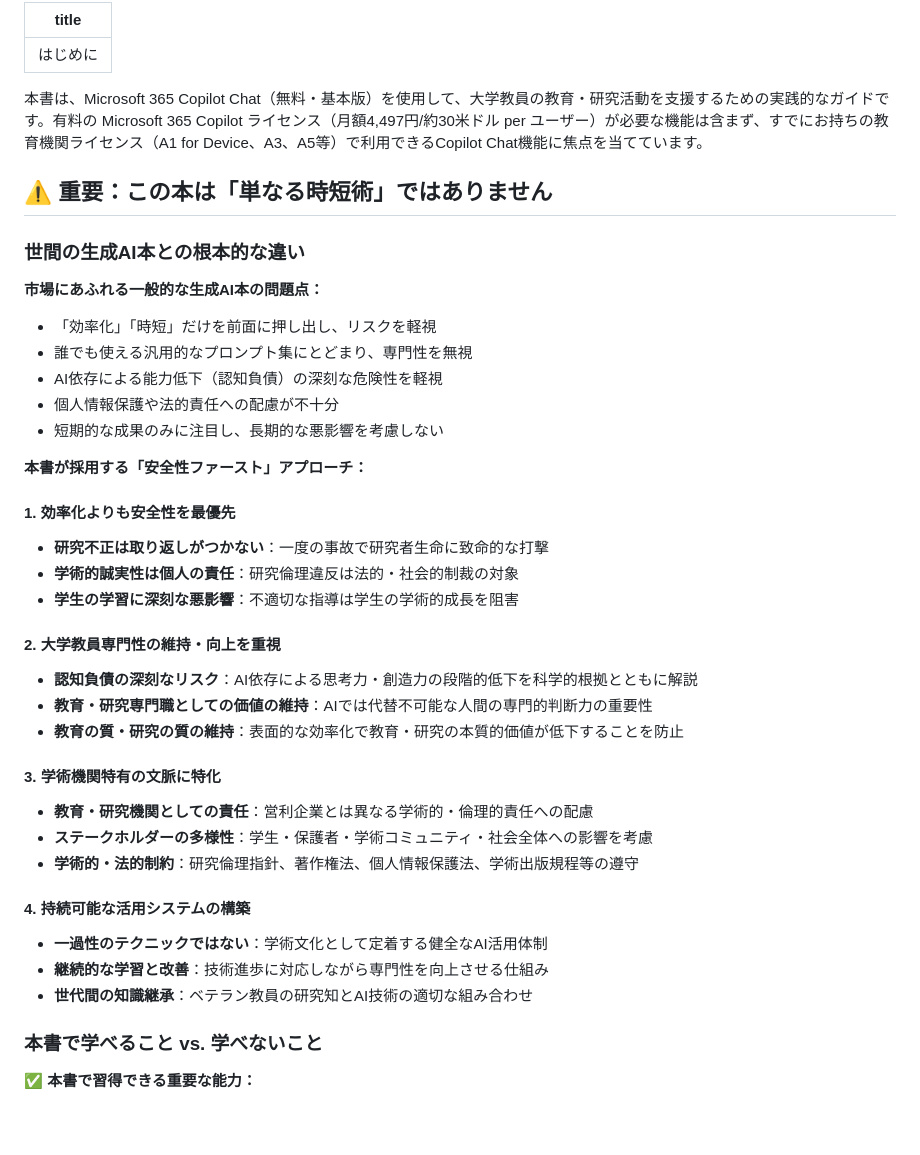
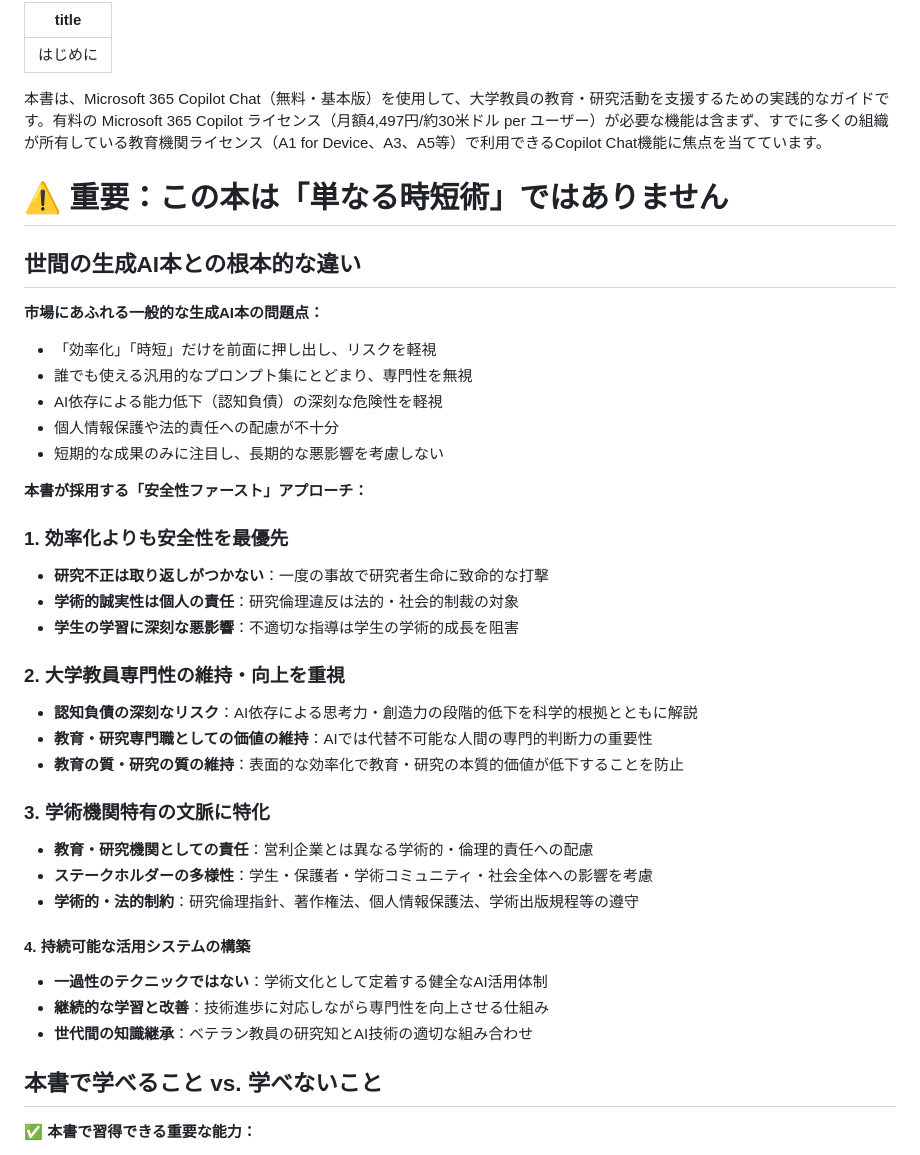
Before and after one commit to nahisaho/zenn-writing-collection, a Markdown page: books/5122840a6beb5e/chapter00-introduction.md, the part around one of its changes. Drawn GitHub-style; blank space fills up the shorter version.

```diff
--- a/books/5122840a6beb5e/chapter00-introduction.md
+++ b/books/5122840a6beb5e/chapter00-introduction.md
@@ -2,11 +2,11 @@
 title: "はじめに"
 ---
 
-本書は、Microsoft 365 Copilot Chat（無料・基本版）を使用して、大学教員の教育・研究活動を支援するための実践的なガイドです。有料の Microsoft 365 Copilot ライセンス（月額4,497円/約30米ドル per ユーザー）が必要な機能は含まず、すでにお持ちの教育機関ライセンス（A1 for Device、A3、A5等）で利用できるCopilot Chat機能に焦点を当てています。
+本書は、Microsoft 365 Copilot Chat（無料・基本版）を使用して、大学教員の教育・研究活動を支援するための実践的なガイドです。有料の Microsoft 365 Copilot ライセンス（月額4,497円/約30米ドル per ユーザー）が必要な機能は含まず、すでに多くの組織が所有している教育機関ライセンス（A1 for Device、A3、A5等）で利用できるCopilot Chat機能に焦点を当てています。
 
-## **⚠️ 重要：この本は「単なる時短術」ではありません**
+# ⚠️ 重要：この本は「単なる時短術」ではありません
 
-### **世間の生成AI本との根本的な違い**
+## 世間の生成AI本との根本的な違い
 
 **市場にあふれる一般的な生成AI本の問題点：**
 - 「効率化」「時短」だけを前面に押し出し、リスクを軽視
@@ -17,27 +17,26 @@ title: "はじめに"
 
 **本書が採用する「安全性ファースト」アプローチ：**
 
-#### **1. 効率化よりも安全性を最優先**
+### **1. 効率化よりも安全性を最優先**
 - **研究不正は取り返しがつかない**：一度の事故で研究者生命に致命的な打撃
 - **学術的誠実性は個人の責任**：研究倫理違反は法的・社会的制裁の対象
 - **学生の学習に深刻な悪影響**：不適切な指導は学生の学術的成長を阻害
 
-#### **2. 大学教員専門性の維持・向上を重視**
+### **2. 大学教員専門性の維持・向上を重視**
 - **認知負債の深刻なリスク**：AI依存による思考力・創造力の段階的低下を科学的根拠とともに解説
 - **教育・研究専門職としての価値の維持**：AIでは代替不可能な人間の専門的判断力の重要性
 - **教育の質・研究の質の維持**：表面的な効率化で教育・研究の本質的価値が低下することを防止
 
-#### **3. 学術機関特有の文脈に特化**
+### **3. 学術機関特有の文脈に特化**
 - **教育・研究機関としての責任**：営利企業とは異なる学術的・倫理的責任への配慮
 - **ステークホルダーの多様性**：学生・保護者・学術コミュニティ・社会全体への影響を考慮
 - **学術的・法的制約**：研究倫理指針、著作権法、個人情報保護法、学術出版規程等の遵守
-
 #### **4. 持続可能な活用システムの構築**
 - **一過性のテクニックではない**：学術文化として定着する健全なAI活用体制
 - **継続的な学習と改善**：技術進歩に対応しながら専門性を向上させる仕組み
 - **世代間の知識継承**：ベテラン教員の研究知とAI技術の適切な組み合わせ
 
-### **本書で学べること vs. 学べないこと**
+## **本書で学べること vs. 学べないこと**
 
 **✅ 本書で習得できる重要な能力：**
 - 研究倫理・学術的誠実性を損なわない判断能力
```
Also changed, not shown: other parts of books/5122840a6beb5e/chapter00-introduction.md (+26 -27 lines).
